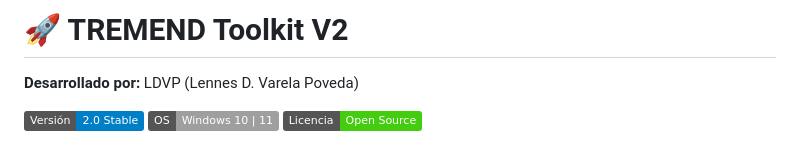
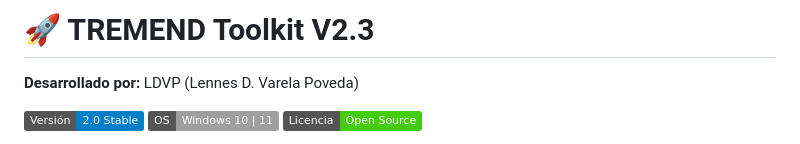
Before and after one commit to LennesVP/TREMEND, a Markdown page: README.md, the part around the change. Drawn GitHub-style; badges without logos.

Commit message:
Actualizacion de codigo: mar 09/06/2026 19:42:36,77

```diff
--- a/README.md
+++ b/README.md
@@ -1,4 +1,4 @@
-# 🚀 TREMEND Toolkit V2
+# 🚀 TREMEND Toolkit V2.3
 **Desarrollado por:** LDVP (Lennes D. Varela Poveda)
 
 ![Versión](https://img.shields.io/badge/Versi%C3%B3n-2.0%20Stable-blue)
```
